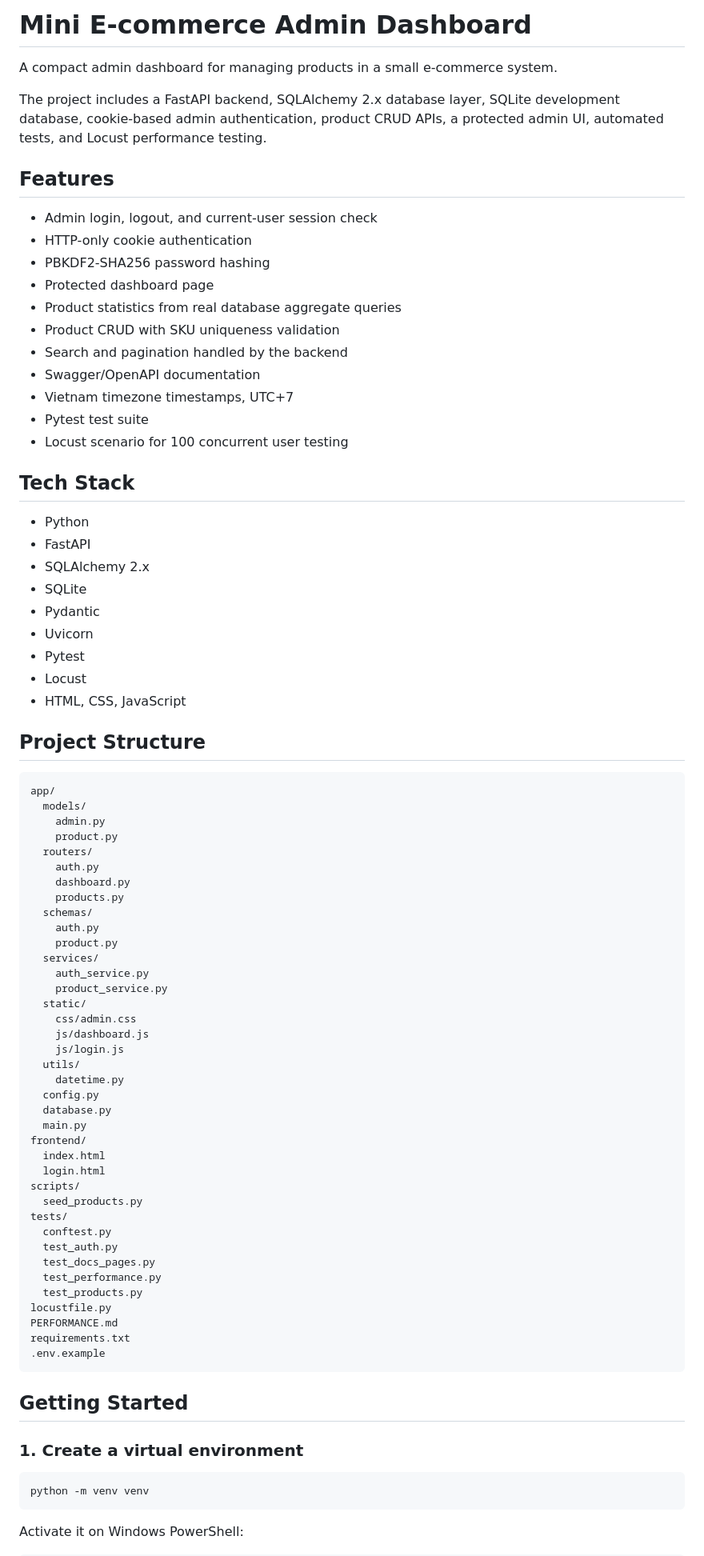
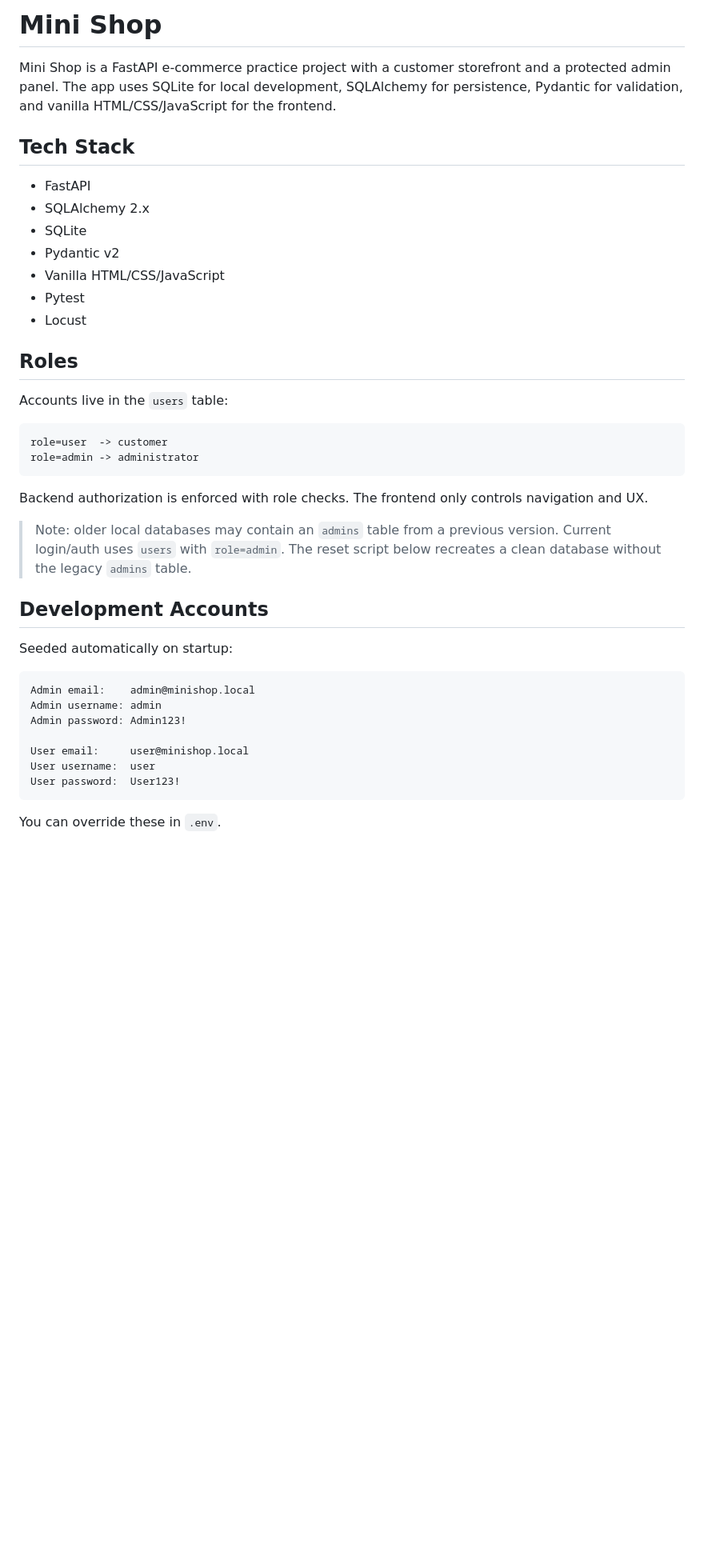
Before and after one commit to nMintC/MiniShop, a Markdown page: README.md, the part around one of its changes. Shown at 80% size. Drawn GitHub-style; blank space fills up the shorter version.

Commit message:
docs: rewrite project README for github

````diff
--- a/README.md
+++ b/README.md
@@ -1,85 +1,43 @@
-# Mini E-commerce Admin Dashboard
+# Mini Shop
 
-A compact admin dashboard for managing products in a small e-commerce system.
-
-The project includes a FastAPI backend, SQLAlchemy 2.x database layer, SQLite development database, cookie-based admin authentication, product CRUD APIs, a protected admin UI, automated tests, and Locust performance testing.
-
-## Features
-
-- Admin login, logout, and current-user session check
-- HTTP-only cookie authentication
-- PBKDF2-SHA256 password hashing
-- Protected dashboard page
-- Product statistics from real database aggregate queries
-- Product CRUD with SKU uniqueness validation
-- Search and pagination handled by the backend
-- Swagger/OpenAPI documentation
-- Vietnam timezone timestamps, UTC+7
-- Pytest test suite
-- Locust scenario for 100 concurrent user testing
+Mini Shop is a FastAPI e-commerce practice project with a customer storefront and a protected admin panel. The app uses SQLite for local development, SQLAlchemy for persistence, Pydantic for validation, and vanilla HTML/CSS/JavaScript for the frontend.
 
 ## Tech Stack
 
-- Python
 - FastAPI
 - SQLAlchemy 2.x
 - SQLite
-- Pydantic
-- Uvicorn
+- Pydantic v2
+- Vanilla HTML/CSS/JavaScript
 - Pytest
 - Locust
-- HTML, CSS, JavaScript
 
-## Project Structure
+## Roles
+
+Accounts live in the `users` table:
 
 ```text
-app/
-  models/
-    admin.py
-    product.py
-  routers/
-    auth.py
-    dashboard.py
-    products.py
-  schemas/
-    auth.py
-    product.py
-  services/
-    auth_service.py
-    product_service.py
-  static/
-    css/admin.css
-    js/dashboard.js
-    js/login.js
-  utils/
-    datetime.py
-  config.py
-  database.py
-  main.py
-frontend/
-  index.html
-  login.html
-scripts/
-  seed_products.py
-tests/
-  conftest.py
-  test_auth.py
-  test_docs_pages.py
-  test_performance.py
-  test_products.py
-locustfile.py
-PERFORMANCE.md
-requirements.txt
-.env.example
+role=user  -> customer
+role=admin -> administrator
 ```
 
-## Getting Started
+Backend authorization is enforced with role checks. The frontend only controls navigation and UX.
 
-### 1. Create a virtual environment
+> Note: older local databases may contain an `admins` table from a previous version. Current login/auth uses `users` with `role=admin`. The reset script below recreates a clean database without the legacy `admins` table.
 
-```bash
-python -m venv venv
+## Development Accounts
+
+Seeded automatically on startup:
+
+```text
+Admin email:    admin@minishop.local
+Admin username: admin
+Admin password: Admin123!
+
+User email:     user@minishop.local
+User username:  user
+User password:  User123!
 ```
 
-Activate it on Windows PowerShell:
+You can override these in `.env`.
 
````
Also changed, not shown: other parts of README.md (+144 -146 lines).
